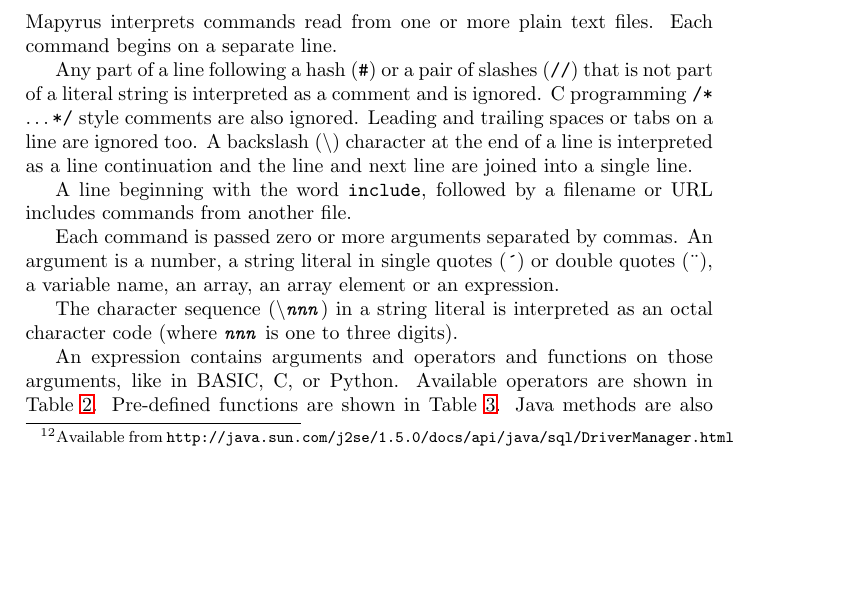
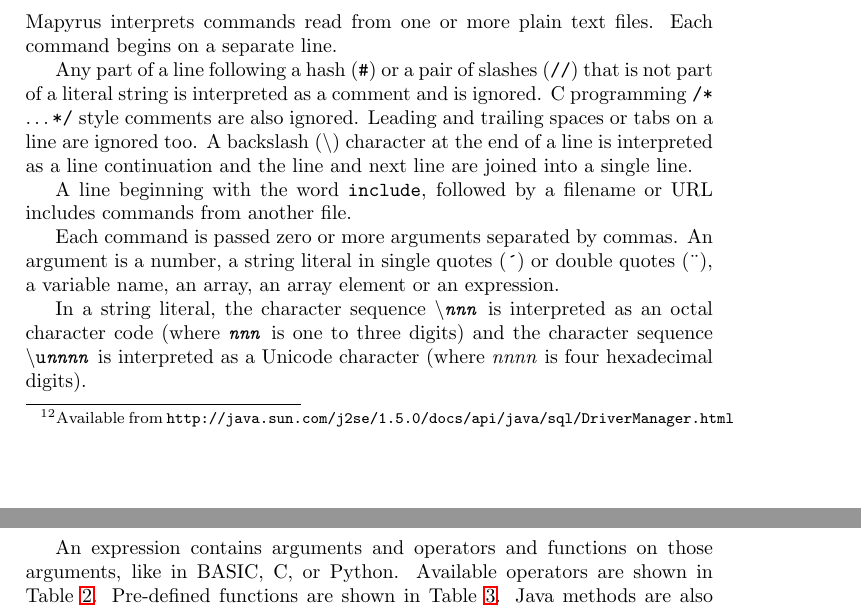
Before and after one commit to simoc/mapyrus, a LaTeX document (userdoc/mapyrus.tex, which reads userdoc/reference.tex): part of page 50 of 89 before the commit and two parts of pages 50 and 51 of 89 after it, the two joined at a grey line, cut so that both start at the same text, the shorter picture padded with empty space. Compiled offline with pdfLaTeX.

Commit message:
Describe \u20AC format Unicode characters.

```diff
--- a/userdoc/reference.tex
+++ b/userdoc/reference.tex
@@ -146,9 +146,13 @@ An argument is a number, a string literal in single quotes (\texttt{\'})
 or double quotes (\texttt{\"}), a variable name, an array, an
 array element or an expression.
 
-The character sequence (\texttt{\textbackslash{}\textit{nnn}}) in
-a string literal is interpreted as an octal character code (where
-\texttt{\textit{nnn}} is one to three digits).
+In a string literal,
+the character sequence \texttt{\textbackslash{}\textit{nnn}}
+is interpreted as an octal character code (where
+\texttt{\textit{nnn}} is one to three digits) and the character
+sequence \texttt{\textbackslash{}u\textit{nnnn}} is interpreted
+as a Unicode character (where \textit{nnnn} is four hexadecimal
+digits).
 
 An expression contains arguments and operators and functions
 on those arguments, like in BASIC, C, or Python.
```
